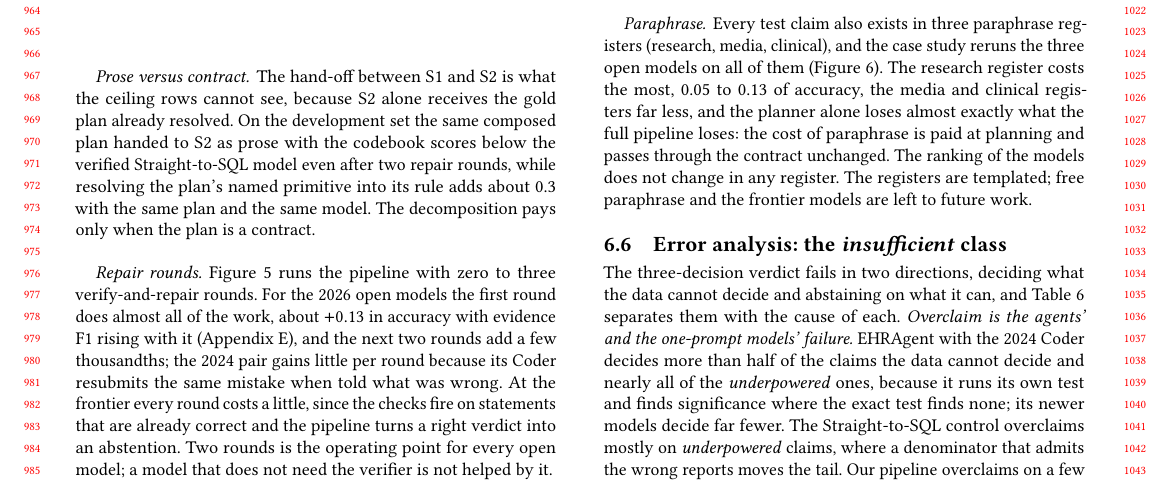
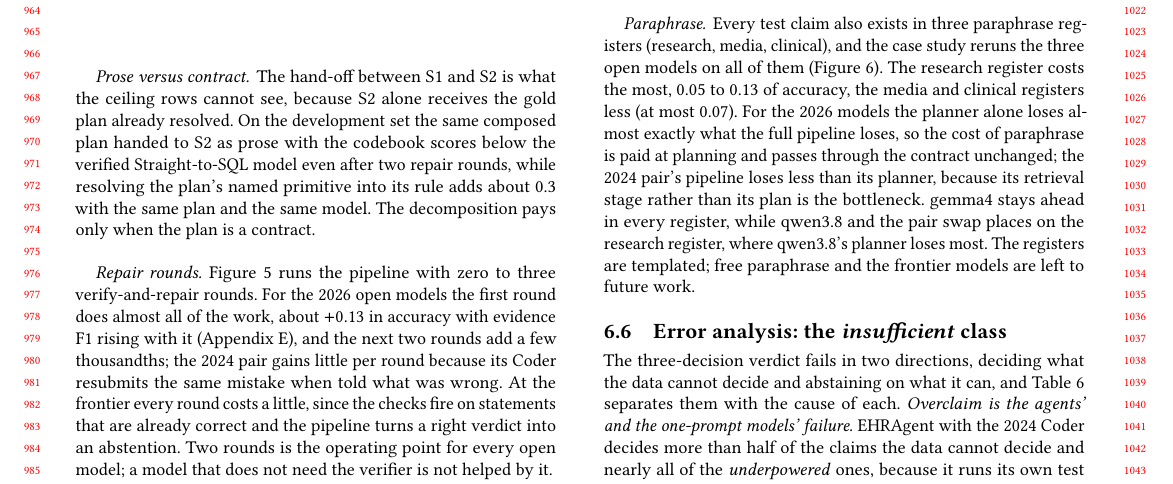
Before and after one commit to henryhcy/Temporal_Hypothesis_Generation, a LaTeX paper (docs/draft/main.tex, which reads docs/draft/body.tex): part of page 9 of 14, cut so that both start at the same text. Compiled offline with pdfLaTeX.

Commit message:
Register figure without point labels; paraphrase paragraph corrected against the numbers
Co-Authored-By: Claude Fable 5.1 <noreply@anthropic.com>

```diff
--- a/docs/draft/body.tex
+++ b/docs/draft/body.tex
@@ -1011,11 +1011,14 @@ single-report claims.}
 registers (research, media, clinical), and the case study reruns the three
 open models on all of them (Figure~\ref{fig:registers}). The research
 register costs the most, 0.05 to 0.13 of accuracy, the media and clinical
-registers far less, and the planner alone loses almost exactly what the full
-pipeline loses: the cost of paraphrase is paid at planning and passes through
-the contract unchanged. The ranking of the models does not change in any
-register. The registers are templated; free paraphrase and the frontier
-models are left to future work.
+registers less (at most 0.07). For the 2026 models the planner alone loses
+almost exactly what the full pipeline loses, so the cost of paraphrase is
+paid at planning and passes through the contract unchanged; the 2024 pair's
+pipeline loses less than its planner, because its retrieval stage rather than
+its plan is the bottleneck. gemma4 stays ahead in every register, while
+qwen3.8 and the pair swap places on the research register, where qwen3.8's
+planner loses most. The registers are templated; free paraphrase and the
+frontier models are left to future work.
 
 \iffalse  % registers table kept in source; Figure~\ref{fig:registers} carries it (user 2026-10-20)
 \begin{table}[t]
```
Also changed, not shown: docs/draft/Figures/registers.pdf, docs/draft/Figures/registers.png, 1 other file.
